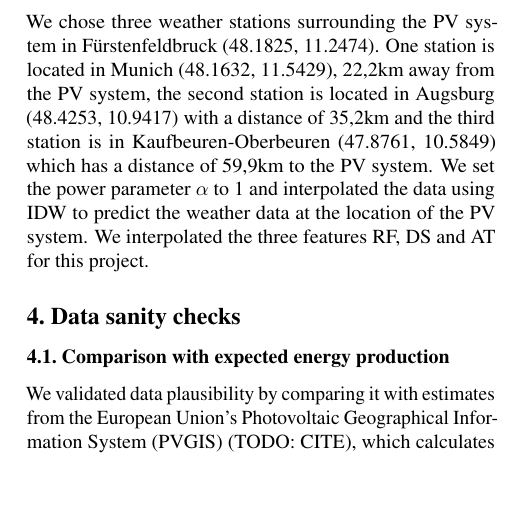
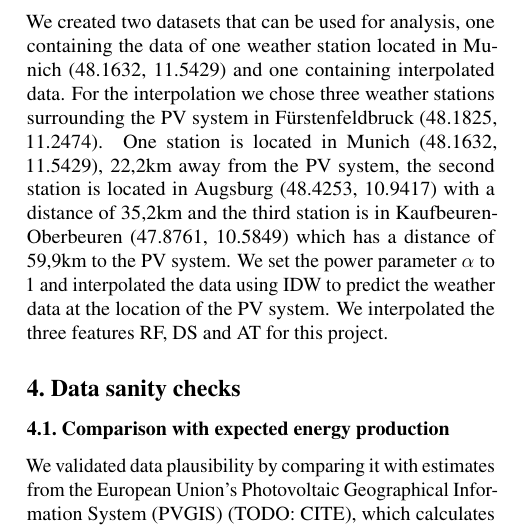
Before and after one commit to Xploeng/DataLiteracy, a LaTeX paper (report/report.tex): part of one column of page 3 of 4, cut at the place of the change, the shorter picture padded with empty space. Compiled offline with pdfLaTeX.

```diff
--- a/report/report.tex
+++ b/report/report.tex
@@ -173,4 +173,3 @@
 \end{figure*}
 
 \subsection{Weather data}
-The DWD provides an open data area from the climate data center \cite{CDC}. For this project, we retrieved daily climate data from different weather stations in Germany for the years 2019 to 2022. The datasets include features like daily rainfall in mm (RF), daily duration of sunshine in hours (DS) and daily mean of the air-temperature at a height of 2 meters in °C (AT). For information on all features check the README.md file in the repository. \\ We chose three weather stations surrounding the PV system in Fürstenfeldbruck (48.1825, 11.2474). One station is located in Munich (48.1632, 11.5429), 22,2km away from the PV system, the second station is located in Augsburg (48.4253, 10.9417) with a distance of 35,2km and the third station is in Kaufbeuren-Oberbeuren (47.8761, 10.5849) which has a distance of 59,9km to the PV system. We set the power parameter $\alpha$ to 1 and interpolated the data using IDW to predict the weather data at the location of the PV system. We interpolated the three features RF, DS and AT for this project.
@@ -178,3 +180,6 @@
+We created two datasets that can be used for analysis, one containing the data of one weather station located in Munich (48.1632, 11.5429) and one containing interpolated data. For the interpolation we chose three weather stations surrounding the PV system in Fürstenfeldbruck (48.1825, 11.2474).
+One station is located in Munich (48.1632, 11.5429), 22,2km away from the PV system, the second station is located in Augsburg (48.4253, 10.9417) with a distance of 35,2km and the third station is in Kaufbeuren-Oberbeuren (47.8761, 10.5849) which has a distance of 59,9km to the PV system.
+We set the power parameter $\alpha$ to 1 and interpolated the data using IDW to predict the weather data at the location of the PV system. We interpolated the three features RF, DS and AT for this project.
 
 \section{Data sanity checks}\label{sec:methods}
 
```
Also changed, not shown: report/report.tex (7 more changed lines).
